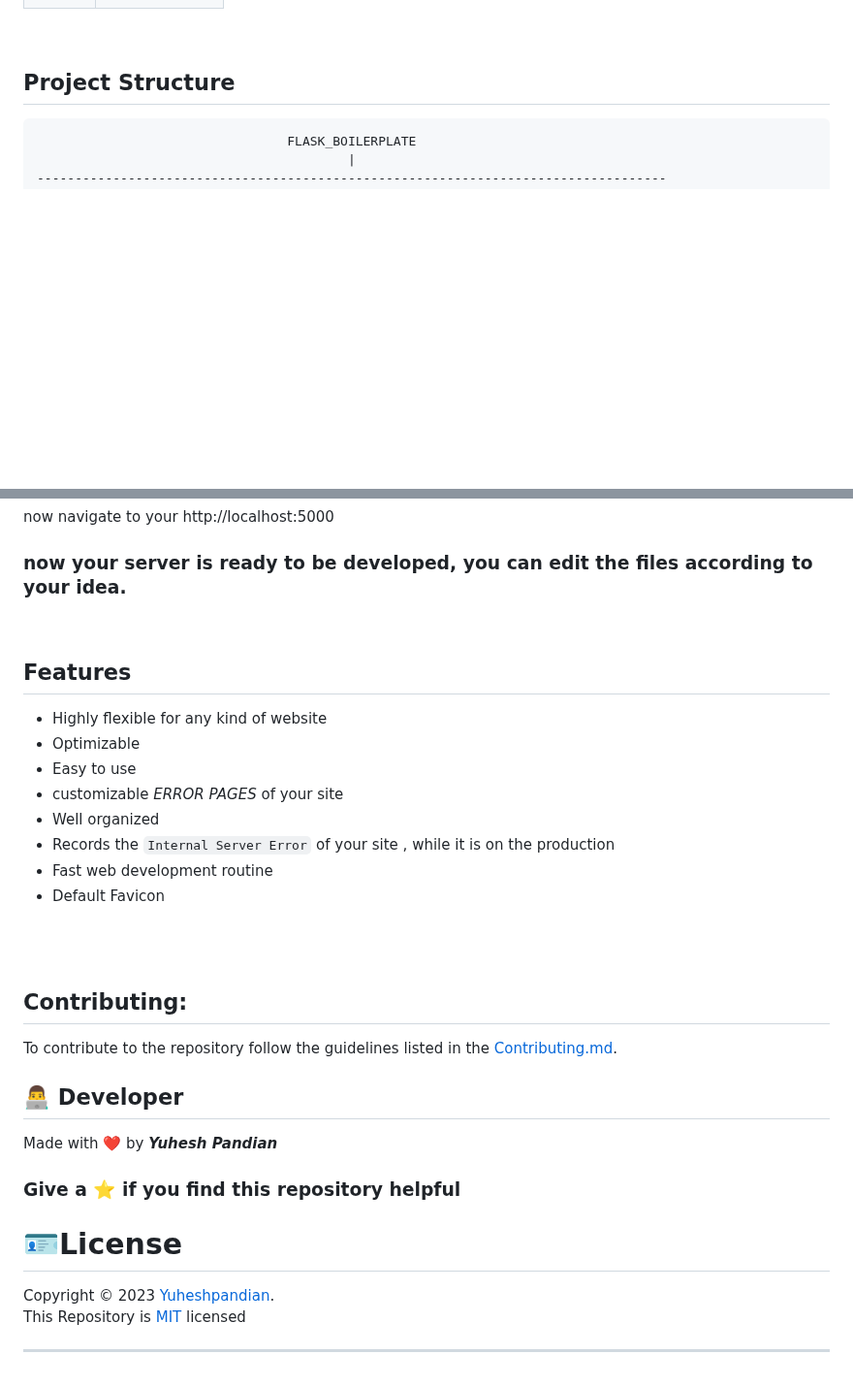
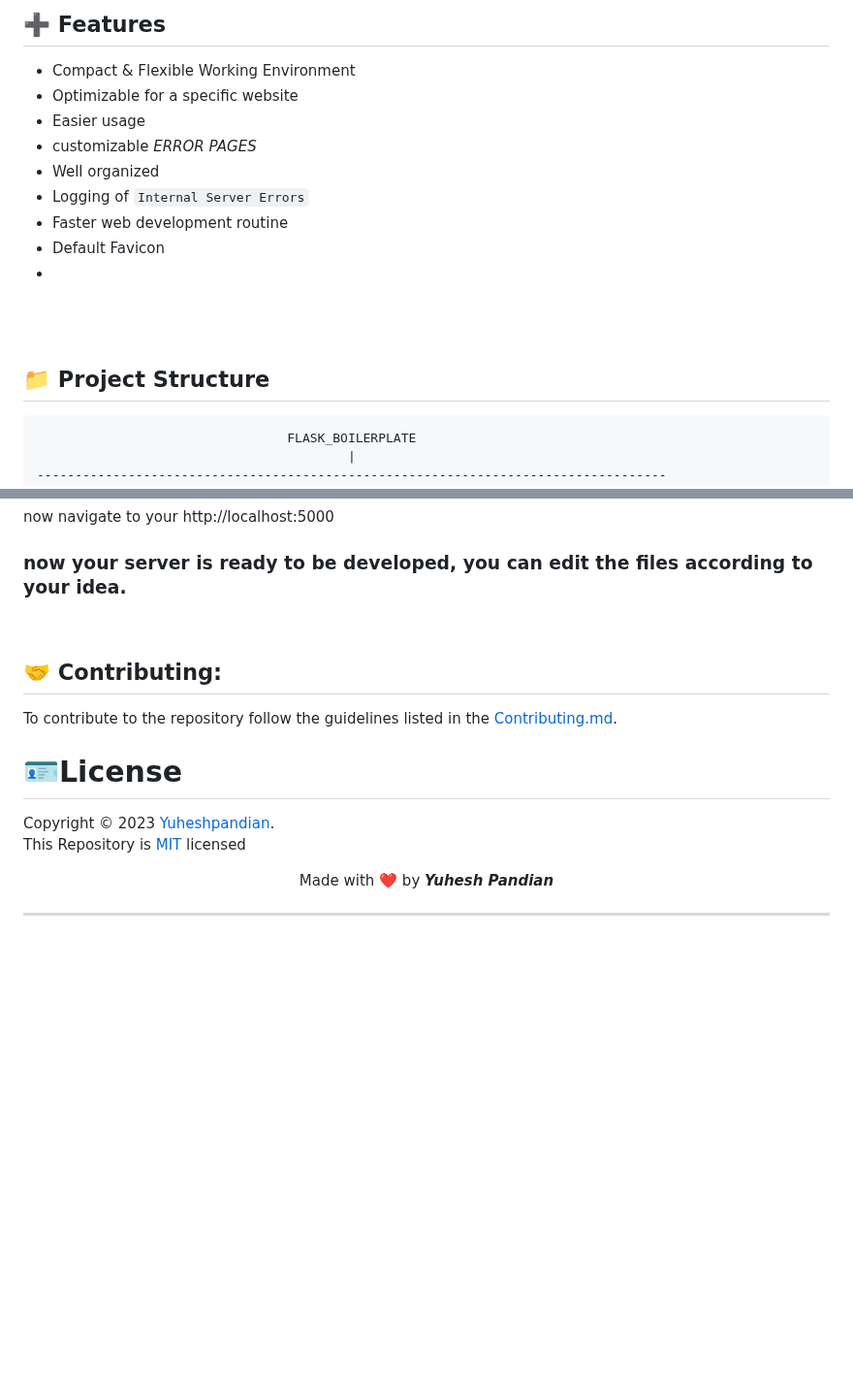
Before and after one commit to Yuheshpandian/Flask-Boilerplate, a Markdown page: README.md, 2 parts joined by grey strips. Shown at 97% size. GitHub-like rendering; blank space fills up the shorter version.

Commit message:
⬆️ Update README.md

````diff
--- a/README.md
+++ b/README.md
@@ -28,7 +31,19 @@ Want to create your website or webapp in `flask` as quick as possible, then try
 
+## ➕ Features
+- Compact & Flexible Working Environment
+- Optimizable for a specific website
+- Easier usage
+- customizable *ERROR PAGES*
+- Well organized
+- Logging of `Internal Server Errors`
+- Faster web development routine
+- Default Favicon
+-
+<br>
 <br></br>
 
-## Project Structure
+
+## 📁 Project Structure
 ```
                                  FLASK_BOILERPLATE
                                          |
@@ -97,31 +112,21 @@ now navigate to your http://localhost:5000
 ### now your server is ready to be developed, you can edit the files according to your idea.
 <br></br>
 
-## Features
-- Highly flexible for any kind of website
-- Optimizable
-- Easy to use
-- customizable *ERROR PAGES* of your site
-- Well organized
-- Records the `Internal Server Error` of your site , while it is on the production
-- Fast web development routine
-- Default Favicon
-<br>
-<br></br>
 
-## Contributing:
+
+## 🤝 Contributing:
 To contribute to the repository follow the guidelines listed in the [Contributing.md](CONTRIBUTING.md).
 
-
-## 👨‍💻 Developer
-
-Made with ❤️ by **_Yuhesh Pandian_**
-
-### Give a ⭐ if you find this repository helpful
 
 # 🪪License
 Copyright © 2023 <a href="https://github.com/Yuheshpandian/">Yuheshpandian</a>.
 <br>
 This Repository is <a href="https://github.com/Yuheshpandian/Flask_Boilerplate/blob/main/LICENSE">MIT</a> licensed
 
+<div align="center">
+
+Made with ❤️ by **_Yuhesh Pandian_**
+
+</div>
+
 ---
````
Also changed, not shown: other parts of README.md (+10 -7 lines).
